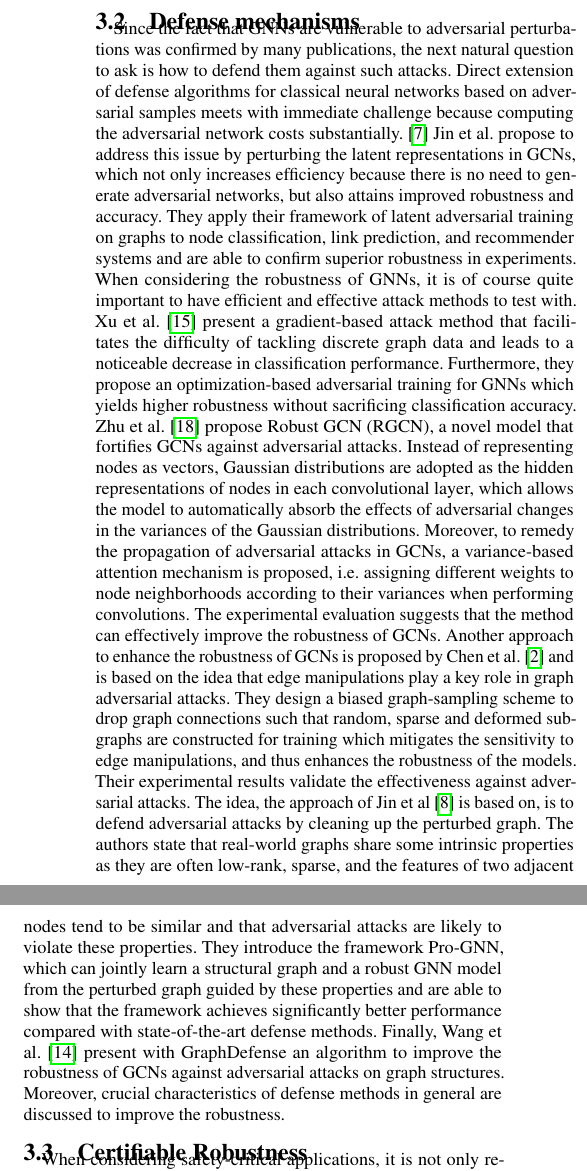
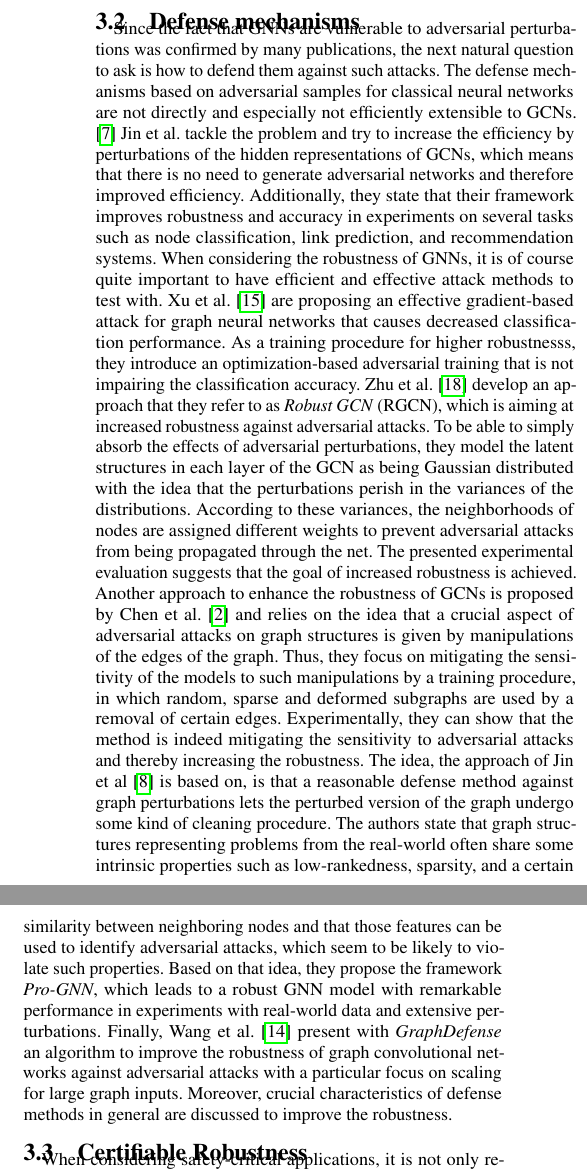
Before and after one commit to tbohne/SML20, a LaTeX paper (tex_files/main.tex): two parts of the columns of page 3 of 9, joined at a grey line, cut so that both start at the same text. Compiled offline with pdfLaTeX.

Commit message:
refine section 3.2

```diff
--- a/tex_files/main.tex
+++ b/tex_files/main.tex
@@ -219,35 +219,34 @@ even slight perturbations of the graph structure or the node attributes consiste
 
 Since the fact that GNNs are vulnerable to adversarial perturbations was confirmed by many publications, the next natural question to ask
 is how to defend them against such attacks.
-Direct extension of defense algorithms for classical neural networks based on adversarial samples meets with immediate challenge because
-computing the adversarial network costs substantially. \cite{Jin_2020} Jin et al. propose to address this issue by perturbing the latent
-representations in GCNs, which not only increases efficiency because there is no need to generate adversarial networks, but also attains
-improved robustness and accuracy. They apply their framework of latent adversarial training on graphs to node classification,
-link prediction, and recommender systems and are able to confirm superior robustness in experiments.
+The defense mechanisms based on adversarial samples for classical neural networks are not directly and especially not efficiently
+extensible to GCNs. \cite{Jin_2020} Jin et al. tackle the problem and try to increase the efficiency by perturbations of the hidden representations
+of GCNs, which means that there is no need to generate adversarial networks and therefore improved efficiency. Additionally, they state that
+their framework improves robustness and accuracy in experiments on several tasks such as node classification, link prediction, and recommendation
+systems.
 When considering the robustness of GNNs, it is of course quite important to have efficient and effective attack methods to test with.
-Xu et al. \cite{xu2019topology} present a gradient-based attack method that facilitates the difficulty of tackling discrete graph data
-and leads to a noticeable decrease in classification performance. Furthermore, they propose an optimization-based adversarial training
-for GNNs which yields higher robustness without sacrificing classification accuracy.
-Zhu et al. \cite{10.1145/3292500.3330851} propose Robust GCN (RGCN), a novel model that fortifies GCNs against adversarial attacks.
-Instead of representing  nodes as vectors, Gaussian distributions are adopted as the hidden representations of nodes in each
-convolutional layer, which allows the model to automatically absorb the effects of adversarial changes in the variances of the Gaussian distributions.
-Moreover, to remedy the propagation of adversarial attacks in GCNs, a variance-based attention mechanism is proposed, i.e. assigning different
-weights to node neighborhoods according to their variances when performing convolutions. The experimental evaluation suggests that
-the method can effectively improve the robustness of GCNs.
-Another approach to enhance the robustness of GCNs is proposed by Chen et al. \cite{Chen_2020} and is based on the idea that
-edge manipulations play a key role in graph adversarial attacks. They design a biased graph-sampling scheme to drop graph connections
-such that random, sparse and deformed subgraphs are constructed for training which mitigates the sensitivity
-to edge manipulations, and thus enhances the robustness of the models. Their experimental results validate the effectiveness
-against adversarial attacks.
-The idea, the approach of Jin et al \cite{Jin_2020_Graph} is based on, is to defend adversarial attacks by cleaning up the perturbed graph.
-The authors state that real-world graphs share some intrinsic properties as they are often low-rank, sparse, and the features of two adjacent
-nodes tend to be similar and that adversarial attacks are likely to violate these properties.
-They introduce the framework Pro-GNN, which can jointly learn a structural graph and a robust GNN model from the perturbed graph guided by
-these properties and are able to show that the framework achieves significantly better performance compared with state-of-the-art
-defense methods.
-Finally, Wang et al. \cite{Wang_2019} present with GraphDefense an algorithm to improve the robustness of GCNs
-against adversarial attacks on graph structures. Moreover, crucial characteristics of defense methods in general are discussed to improve
-the robustness.
+Xu et al. \cite{xu2019topology} are proposing an effective gradient-based attack for graph neural networks that causes decreased classification
+performance. As a training procedure for higher robustnesss, they introduce an optimization-based adversarial training that is not
+impairing the classification accuracy.
+Zhu et al. \cite{10.1145/3292500.3330851} develop an approach that they refer to as \textit{Robust GCN} (RGCN), which is aiming at
+increased robustness against adversarial attacks. To be able to simply absorb the effects of adversarial perturbations, they model
+the latent structures in each layer of the GCN as being Gaussian distributed with the idea that the perturbations perish in the variances
+of the distributions. According to these variances, the neighborhoods of nodes are assigned different weights to prevent adversarial attacks
+from being propagated through the net. The presented experimental evaluation suggests that the goal of increased robustness is achieved.
+Another approach to enhance the robustness of GCNs is proposed by Chen et al. \cite{Chen_2020} and relies on the idea that a crucial
+aspect of adversarial attacks on graph structures is given by manipulations of the edges of the graph.
+Thus, they focus on mitigating the sensitivity of the models to such manipulations by a training procedure, in which
+random, sparse and deformed subgraphs are used by a removal of certain edges. Experimentally, they can show that the method is indeed
+mitigating the sensitivity to adversarial attacks and thereby increasing the robustness.
+The idea, the approach of Jin et al \cite{Jin_2020_Graph} is based on, is that a reasonable defense method against graph perturbations lets
+the perturbed version of the graph undergo some kind of cleaning procedure. The authors state that graph structures representing problems
+from the real-world often share some intrinsic properties such as low-rankedness, sparsity, and a certain similarity between neighboring
+nodes and that those features can be used to identify adversarial attacks, which seem to be likely to violate such properties.
+Based on that idea, they propose the framework \textit{Pro-GNN}, which leads to a robust GNN model with remarkable performance in experiments
+with real-world data and extensive perturbations.
+Finally, Wang et al. \cite{Wang_2019} present with \textit{GraphDefense} an algorithm to improve the robustness of graph convolutional
+networks against adversarial attacks with a particular focus on scaling for large graph inputs.
+Moreover, crucial characteristics of defense methods in general are discussed to improve the robustness.
 
 \subsection{Certifiable Robustness}
 \label{sec:rev3}
```
